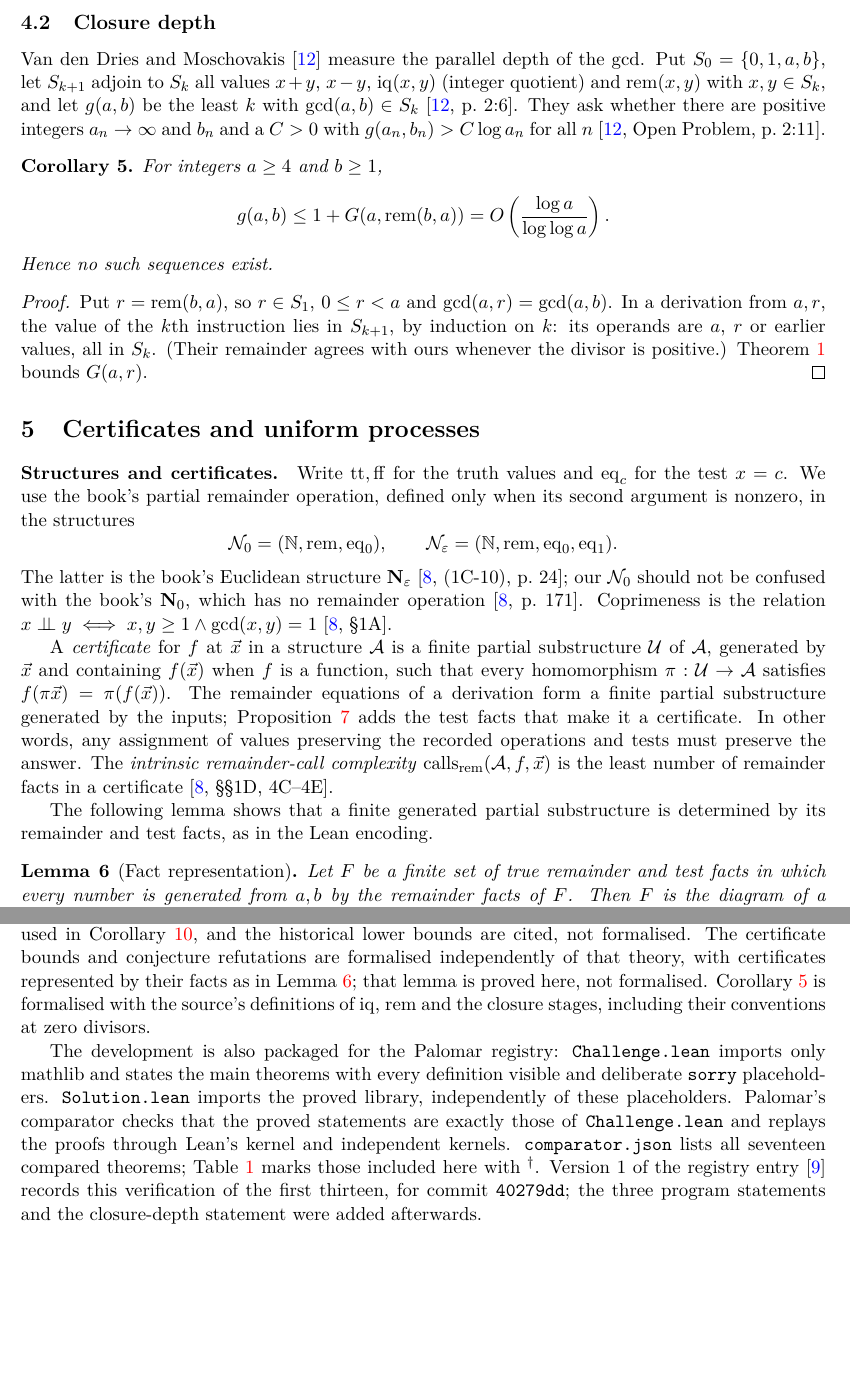
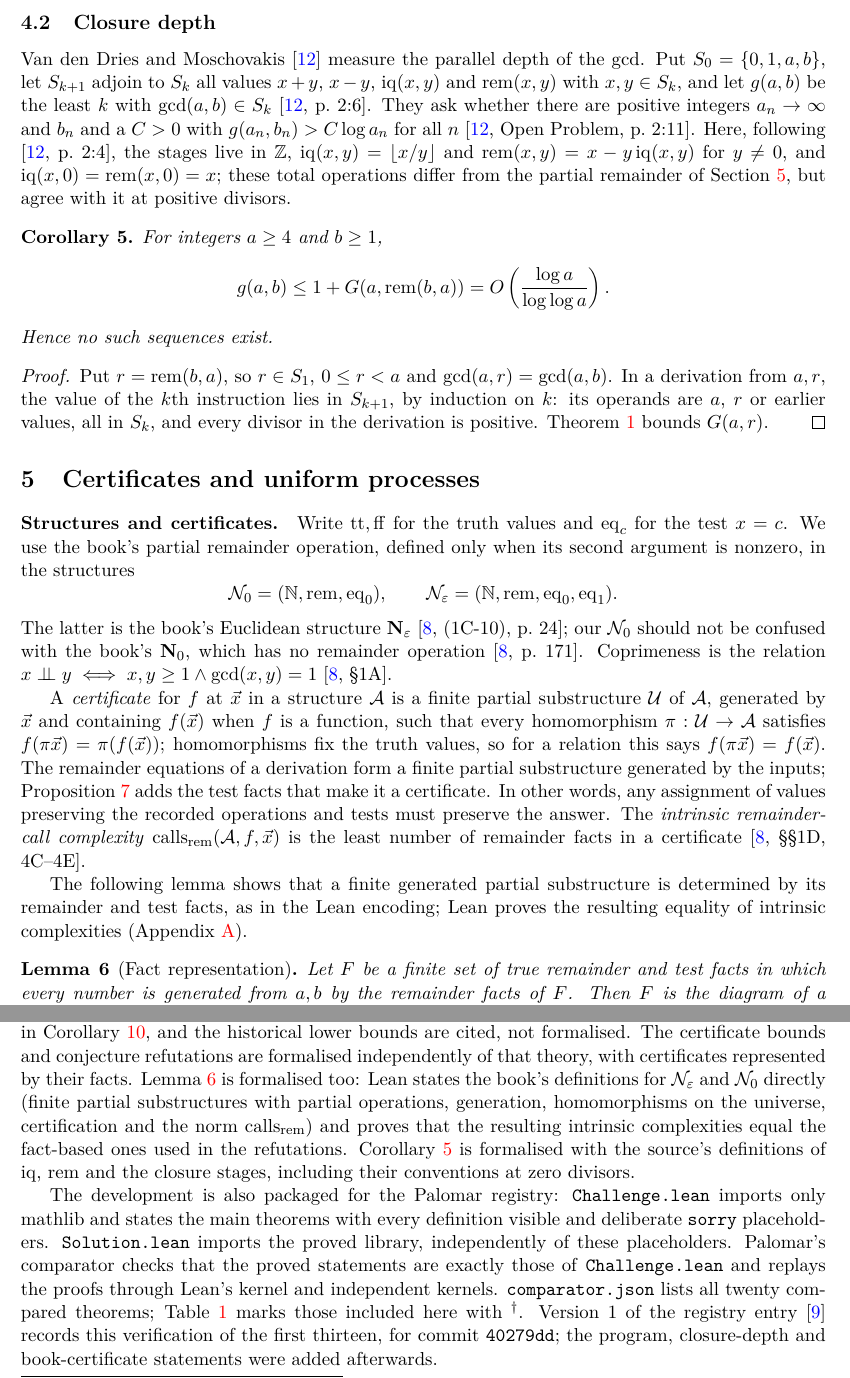
Before and after one commit to jasondavies/euclid-uniform-processes, a LaTeX paper (paper/euclid-uniform-processes.tex): two parts of pages 6 and 12 of 15, joined at a grey line, cut so that both start at the same text, the shorter picture padded with empty space. Compiled offline with pdfLaTeX.

Commit message:
Formalise the fact-representation lemma against the book's definitions
- ShortGCD.BookCertificates: Moschovakis's definitions for N_eps and N_0
  (finite partial substructures with partial operations, generation,
  homomorphisms on the universe, certification, the calls(rem) norm and
  intrinsic complexity), translations to and from fact-based certificates
  preserving soundness, generation, certification and the remainder count,
  and Book.callsCoprimeness_eq, Book.callsRemGcd_eq and Book.callsGcd_eq:
  the book's intrinsic complexities equal the fact-based ones.
- Challenge.lean and comparator.json: the book definitions and the three
  equalities, twenty compared theorems in all. Axiom audit extended.
- Paper: Lemma 6 is formalised (appendix, declaration, Lean table); state
  the closure-depth conventions (stages in Z, floor quotient, iq(x,0) =
  rem(x,0) = x); for relations, homomorphisms fix truth values; shorter
  Palomar entry and a ragged-right bibliography (no box warnings).
  Rebuild the PDF.
- README, formalization.yaml, Solution.lean: twenty compared theorems;
  alignment entries; the representation is formalised.

Palomar's comparator accepts all twenty (con-ron 42,195 declarations,
NanoDa, Lean kernel).

```diff
--- a/paper/euclid-uniform-processes.tex
+++ b/paper/euclid-uniform-processes.tex
@@ -378,12 +378,16 @@ We do not claim that $6$ is optimal.
 \subsection{Closure depth}
 Van den Dries and Moschovakis \cite{vddm2009} measure the parallel depth of the gcd. Put
 $S_0=\{0,1,a,b\}$, let $S_{k+1}$ adjoin to $S_k$ all values $x+y$, $x-y$,
-$\operatorname{iq}(x,y)$ (integer quotient) and $\rem(x,y)$ with
-$x,y\in S_k$, and let $g(a,b)$
+$\operatorname{iq}(x,y)$ and $\rem(x,y)$ with $x,y\in S_k$, and let $g(a,b)$
 be the least $k$ with $\gcd(a,b)\in S_k$ \cite[p.~2:6]{vddm2009}. They ask
 whether there are positive integers $a_n\to\infty$ and $b_n$ and a $C>0$
 with $g(a_n,b_n)>C\log a_n$ for all $n$
-\cite[Open Problem, p.~2:11]{vddm2009}.
+\cite[Open Problem, p.~2:11]{vddm2009}. Here, following \cite[p.~2:4]{vddm2009},
+the stages live in $\mathbb Z$, $\operatorname{iq}(x,y)=\lfloor x/y\rfloor$
+and $\rem(x,y)=x-y\operatorname{iq}(x,y)$ for $y\neq0$, and
+$\operatorname{iq}(x,0)=\rem(x,0)=x$; these total operations differ from the
+partial remainder of Section~\ref{sec:certificates}, but agree with it at
+positive divisors.
 
 \begin{corollary}\label{cor:closure-depth}
 For integers $a\geq4$ and $b\geq1$,
@@ -397,8 +401,8 @@ Hence no such sequences exist.
 Put $r=\rem(b,a)$, so $r\in S_1$, $0\leq r<a$ and $\gcd(a,r)=\gcd(a,b)$.
 In a derivation from $a,r$, the value of the $k$th instruction lies in
 $S_{k+1}$, by induction on $k$: its operands are $a$, $r$ or earlier values,
-all in $S_k$. (Their remainder agrees with ours whenever the divisor is
-positive.) Theorem~\ref{thm:main} bounds $G(a,r)$.
+all in $S_k$, and every divisor in the derivation is positive.
+Theorem~\ref{thm:main} bounds $G(a,r)$.
 \end{proof}
 
 \section{Certificates and uniform processes}\label{sec:certificates}
@@ -422,7 +426,8 @@ A \emph{certificate} for $f$ at $\vec x$ in a structure $\mathcal A$ is a
 finite partial substructure $\mathcal U$ of $\mathcal A$, generated by
 $\vec x$ and containing $f(\vec x)$ when $f$ is a function, such that every
 homomorphism $\pi:\mathcal U\to\mathcal A$ satisfies
-$f(\pi\vec x)=\pi(f(\vec x))$. The remainder equations of a derivation form
+$f(\pi\vec x)=\pi(f(\vec x))$; homomorphisms fix the truth values, so for a
+relation this says $f(\pi\vec x)=f(\vec x)$. The remainder equations of a derivation form
 a finite partial substructure generated by the inputs;
 Proposition~\ref{prop:certificates} adds the test facts that make it a
 certificate. In other words, any assignment of values preserving the recorded
@@ -432,7 +437,9 @@ number of remainder facts in a certificate
 \cite[\S\S1D, 4C--4E]{moschovakis2019}.
 
 The following lemma shows that a finite generated partial substructure is
-determined by its remainder and test facts, as in the Lean encoding.
+determined by its remainder and test facts, as in the Lean encoding; Lean
+proves the resulting equality of intrinsic complexities
+(Appendix~\ref{app:lean}).
 
 \begin{lemma}[Fact representation]\label{lem:fact-representation}
 Let $F$ be a finite set of true remainder and test facts in which every
@@ -859,8 +866,13 @@ The general theory of uniform processes, including Theorem~4F.1 used in
 Corollary~\ref{cor:uniform}, and the historical lower bounds are cited,
 not formalised. The certificate bounds and conjecture refutations are
 formalised independently of that theory, with certificates represented by
-their facts as in Lemma~\ref{lem:fact-representation}; that lemma is proved
-here, not formalised. Corollary~\ref{cor:closure-depth} is formalised with
+their facts. Lemma~\ref{lem:fact-representation} is formalised too: Lean
+states the book's definitions for $\mathcal N_\varepsilon$ and
+$\mathcal N_0$ directly (finite partial substructures with partial
+operations, generation, homomorphisms on the universe, certification and
+the norm $\calls_{\rem}$) and proves that the resulting intrinsic
+complexities equal the fact-based ones used in the refutations.
+Corollary~\ref{cor:closure-depth} is formalised with
 the source's definitions of $\operatorname{iq}$, $\rem$ and the closure
 stages, including their conventions at zero divisors.
 
@@ -870,12 +882,12 @@ with every definition visible and deliberate \texttt{sorry} placeholders.
 \texttt{Solution.lean} imports the proved library, independently of these placeholders.
 Palomar's comparator checks that the proved statements are exactly those of
 \texttt{Challenge.lean} and replays the proofs through Lean's kernel and
-independent kernels. \texttt{comparator.json} lists all seventeen compared
+independent kernels. \texttt{comparator.json} lists all twenty compared
 theorems; Table~\ref{tab:lean} marks those included here with ${}^\dagger$.
 Version~1 of the registry entry \cite{palomar2026}
 records this verification of the first thirteen, for commit
-\texttt{40279dd}; the three program statements and the closure-depth
-statement were added afterwards.
+\texttt{40279dd}; the program, closure-depth and book-certificate statements
+were added afterwards.
 
 \begin{table}[htbp]
 \centering\small
```
Also changed, not shown: formalization.yaml (+20 -2 lines), validation/axioms.txt (+7 -0 lines), README.md, paper/euclid-uniform-processes.pdf, paper/euclid-uniform-processes.tex (20 more changed lines), 6 other files.
